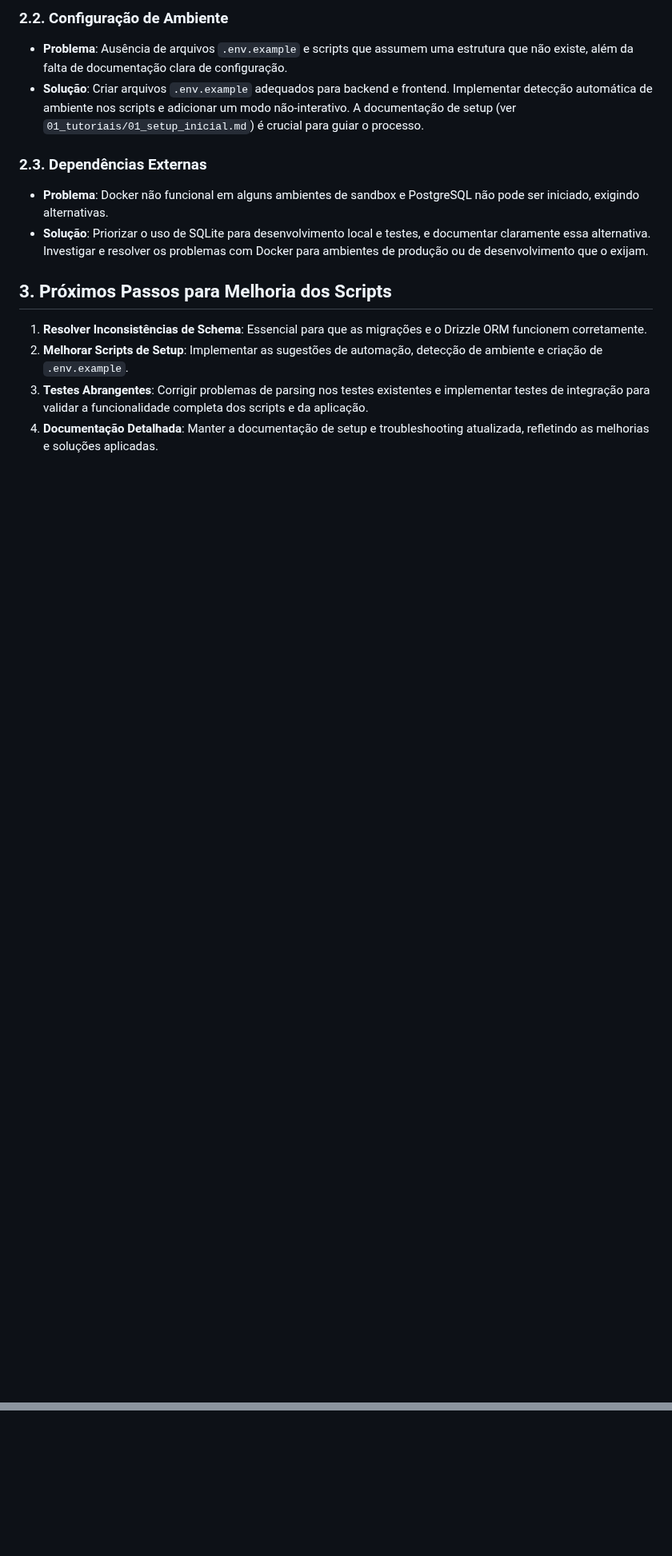
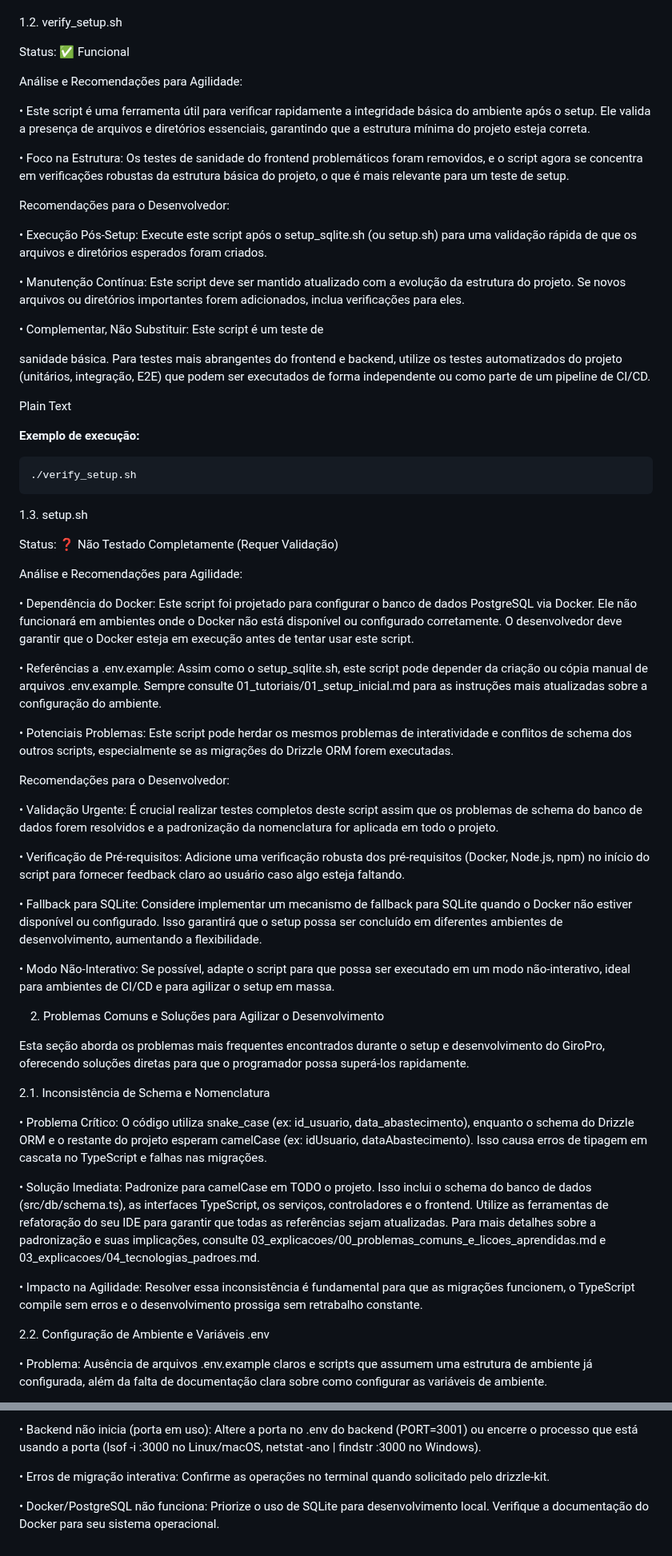
Before and after one commit to fwagnersilva/GiroPro, a Markdown page: docs/02_guias_como_fazer/01_testar_scripts_setup.md, 2 parts joined by grey strips. Shown at 80% size. GitHub-like rendering; blank space fills up the shorter version.

````diff
--- a/docs/02_guias_como_fazer/01_testar_scripts_setup.md
+++ b/docs/02_guias_como_fazer/01_testar_scripts_setup.md
@@ -53,17 +42,85 @@ Este guia detalha como testar os scripts de setup do projeto GiroPro, identifica
 
-### 2.2. Configuração de Ambiente
 
-*   **Problema**: Ausência de arquivos `.env.example` e scripts que assumem uma estrutura que não existe, além da falta de documentação clara de configuração.
-*   **Solução**: Criar arquivos `.env.example` adequados para backend e frontend. Implementar detecção automática de ambiente nos scripts e adicionar um modo não-interativo. A documentação de setup (ver `01_tutoriais/01_setup_inicial.md`) é crucial para guiar o processo.
+1.2. verify_setup.sh
 
-### 2.3. Dependências Externas
+Status: ✅ Funcional
 
-*   **Problema**: Docker não funcional em alguns ambientes de sandbox e PostgreSQL não pode ser iniciado, exigindo alternativas.
-*   **Solução**: Priorizar o uso de SQLite para desenvolvimento local e testes, e documentar claramente essa alternativa. Investigar e resolver os problemas com Docker para ambientes de produção ou de desenvolvimento que o exijam.
+Análise e Recomendações para Agilidade:
 
-## 3. Próximos Passos para Melhoria dos Scripts
+•
+Este script é uma ferramenta útil para verificar rapidamente a integridade básica do ambiente após o setup. Ele valida a presença de arquivos e diretórios essenciais, garantindo que a estrutura mínima do projeto esteja correta.
 
-1.  **Resolver Inconsistências de Schema**: Essencial para que as migrações e o Drizzle ORM funcionem corretamente.
-2.  **Melhorar Scripts de Setup**: Implementar as sugestões de automação, detecção de ambiente e criação de `.env.example`.
-3.  **Testes Abrangentes**: Corrigir problemas de parsing nos testes existentes e implementar testes de integração para validar a funcionalidade completa dos scripts e da aplicação.
-4.  **Documentação Detalhada**: Manter a documentação de setup e troubleshooting atualizada, refletindo as melhorias e soluções aplicadas.
+•
+Foco na Estrutura: Os testes de sanidade do frontend problemáticos foram removidos, e o script agora se concentra em verificações robustas da estrutura básica do projeto, o que é mais relevante para um teste de setup.
+
+Recomendações para o Desenvolvedor:
+
+•
+Execução Pós-Setup: Execute este script após o setup_sqlite.sh (ou setup.sh) para uma validação rápida de que os arquivos e diretórios esperados foram criados.
+
+•
+Manutenção Contínua: Este script deve ser mantido atualizado com a evolução da estrutura do projeto. Se novos arquivos ou diretórios importantes forem adicionados, inclua verificações para eles.
+
+•
+Complementar, Não Substituir: Este script é um teste de
+
+sanidade básica. Para testes mais abrangentes do frontend e backend, utilize os testes automatizados do projeto (unitários, integração, E2E) que podem ser executados de forma independente ou como parte de um pipeline de CI/CD.
+
+Plain Text
+
+
+**Exemplo de execução:**
+```bash
+./verify_setup.sh
+```
+
+
+1.3. setup.sh
+
+Status: ❓ Não Testado Completamente (Requer Validação)
+
+Análise e Recomendações para Agilidade:
+
+•
+Dependência do Docker: Este script foi projetado para configurar o banco de dados PostgreSQL via Docker. Ele não funcionará em ambientes onde o Docker não está disponível ou configurado corretamente. O desenvolvedor deve garantir que o Docker esteja em execução antes de tentar usar este script.
+
+•
+Referências a .env.example: Assim como o setup_sqlite.sh, este script pode depender da criação ou cópia manual de arquivos .env.example. Sempre consulte 01_tutoriais/01_setup_inicial.md para as instruções mais atualizadas sobre a configuração do ambiente.
+
+•
+Potenciais Problemas: Este script pode herdar os mesmos problemas de interatividade e conflitos de schema dos outros scripts, especialmente se as migrações do Drizzle ORM forem executadas.
+
+Recomendações para o Desenvolvedor:
+
+•
+Validação Urgente: É crucial realizar testes completos deste script assim que os problemas de schema do banco de dados forem resolvidos e a padronização da nomenclatura for aplicada em todo o projeto.
+
+•
+Verificação de Pré-requisitos: Adicione uma verificação robusta dos pré-requisitos (Docker, Node.js, npm) no início do script para fornecer feedback claro ao usuário caso algo esteja faltando.
+
+•
+Fallback para SQLite: Considere implementar um mecanismo de fallback para SQLite quando o Docker não estiver disponível ou configurado. Isso garantirá que o setup possa ser concluído em diferentes ambientes de desenvolvimento, aumentando a flexibilidade.
+
+•
+Modo Não-Interativo: Se possível, adapte o script para que possa ser executado em um modo não-interativo, ideal para ambientes de CI/CD e para agilizar o setup em massa.
+
+2. Problemas Comuns e Soluções para Agilizar o Desenvolvimento
+
+Esta seção aborda os problemas mais frequentes encontrados durante o setup e desenvolvimento do GiroPro, oferecendo soluções diretas para que o programador possa superá-los rapidamente.
+
+2.1. Inconsistência de Schema e Nomenclatura
+
+•
+Problema Crítico: O código utiliza snake_case (ex: id_usuario, data_abastecimento), enquanto o schema do Drizzle ORM e o restante do projeto esperam camelCase (ex: idUsuario, dataAbastecimento). Isso causa erros de tipagem em cascata no TypeScript e falhas nas migrações.
+
+•
+Solução Imediata: Padronize para camelCase em TODO o projeto. Isso inclui o schema do banco de dados (src/db/schema.ts), as interfaces TypeScript, os serviços, controladores e o frontend. Utilize as ferramentas de refatoração do seu IDE para garantir que todas as referências sejam atualizadas. Para mais detalhes sobre a padronização e suas implicações, consulte 03_explicacoes/00_problemas_comuns_e_licoes_aprendidas.md e 03_explicacoes/04_tecnologias_padroes.md.
+
+•
+Impacto na Agilidade: Resolver essa inconsistência é fundamental para que as migrações funcionem, o TypeScript compile sem erros e o desenvolvimento prossiga sem retrabalho constante.
+
+2.2. Configuração de Ambiente e Variáveis .env
+
+•
+Problema: Ausência de arquivos .env.example claros e scripts que assumem uma estrutura de ambiente já configurada, além da falta de documentação clara sobre como configurar as variáveis de ambiente.
+
@@ -69,0 +254,8 @@ Este guia detalha como testar os scripts de setup do projeto GiroPro, identifica
+•
+Backend não inicia (porta em uso): Altere a porta no .env do backend (PORT=3001) ou encerre o processo que está usando a porta (lsof -i :3000 no Linux/macOS, netstat -ano | findstr :3000 no Windows).
+
+•
+Erros de migração interativa: Confirme as operações no terminal quando solicitado pelo drizzle-kit.
+
+•
+Docker/PostgreSQL não funciona: Priorize o uso de SQLite para desenvolvimento local. Verifique a documentação do Docker para seu sistema operacional.
````
Also changed, not shown: other parts of docs/02_guias_como_fazer/01_testar_scripts_setup.md (+151 -35 lines).
